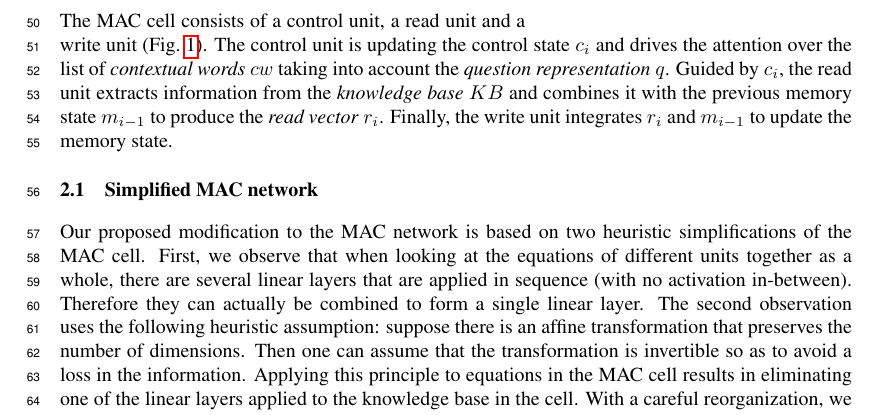
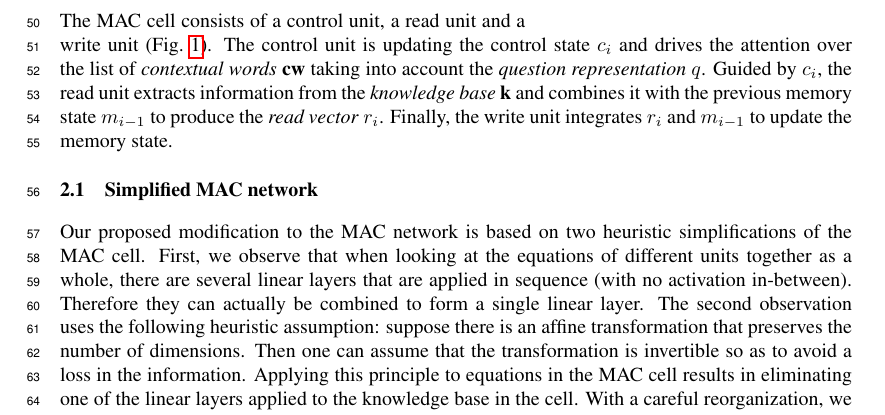
Before and after one commit to IBM/mi-visual-reasoning-pubs, a LaTeX paper (2018_nips_vigil/main.tex, which reads 2018_nips_vigil/mac.tex): part of page 2 of 10, cut so that both start at the same text. Compiled offline with pdfLaTeX.

Commit message:
symbols refinement

```diff
--- a/2018_nips_vigil/mac.tex
+++ b/2018_nips_vigil/mac.tex
@@ -16,8 +16,8 @@ Besides, the input unit utilizes a pre-trained ResNet~\cite{he2016resnet} follow
 
 
 The MAC cell consists of a control unit, a read unit and a write unit (\Fig{fig:mac_cell}).
-The control unit is updating the control state $c_i$ and drives the attention over the list of \emph{contextual words} $cw$ taking into account the \emph{question representation} $q$.
-Guided by $c_i$,  the read unit extracts information from the \emph{knowledge base} $KB$ and combines it with the previous memory state $m_{i-1}$  to produce the \emph{read vector} $r_i$.
+The control unit is updating the control state $c_i$ and drives the attention over the list of \emph{contextual words} \textbf{cw} taking into account the \emph{question representation} $q$.
+Guided by $c_i$,  the read unit extracts information from the \emph{knowledge base} \textbf{k} and combines it with the previous memory state $m_{i-1}$  to produce the \emph{read vector} $r_i$.
 Finally, the write unit integrates $r_i$ and $m_{i-1}$ to update the memory state.
 
 %The MAC network reached state-of-the-art accuracy on the CLEVR dataset.
```
